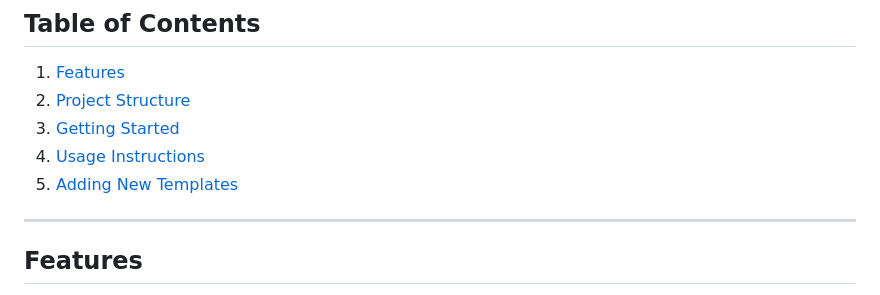
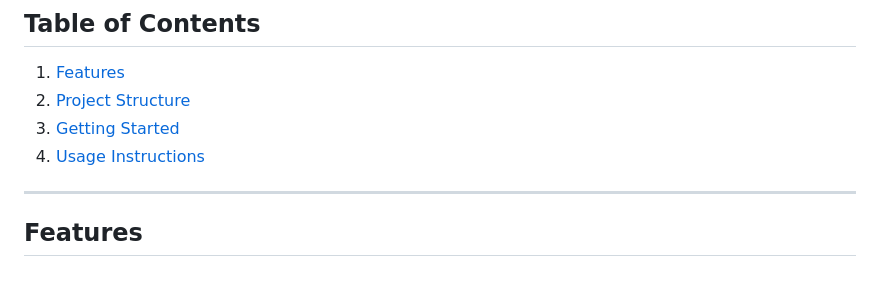
Before and after one commit to SAMANDYCHEN/FOL_GRID_GAME, a Markdown page: README.md, the part around the change. GitHub-like rendering.

```diff
--- a/README.md
+++ b/README.md
@@ -8,7 +8,7 @@ This repository contains an **interactive logic puzzle game** that uses a **5×5
 2. [Project Structure](#project-structure)
 3. [Getting Started](#getting-started)
 4. [Usage Instructions](#usage-instructions)
-5. [Adding New Templates](#adding-new-templates)
+
 
 
 ---
```
